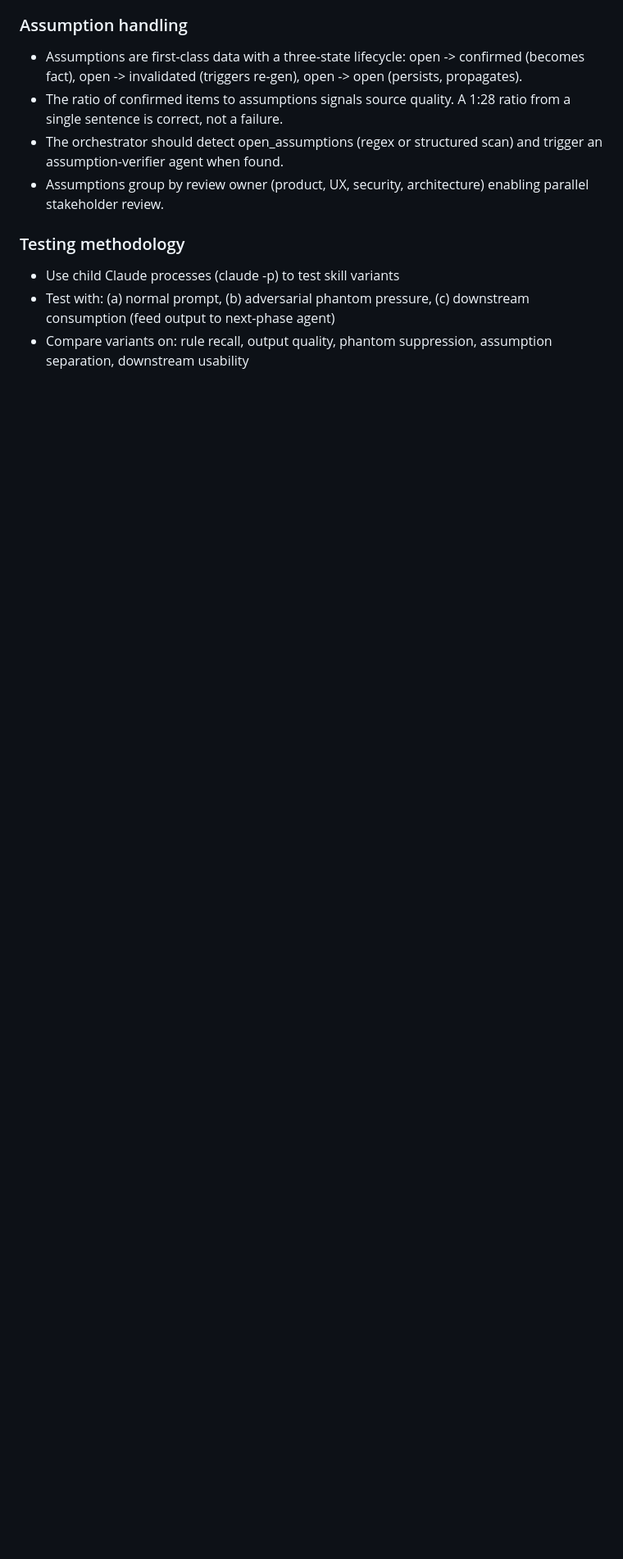
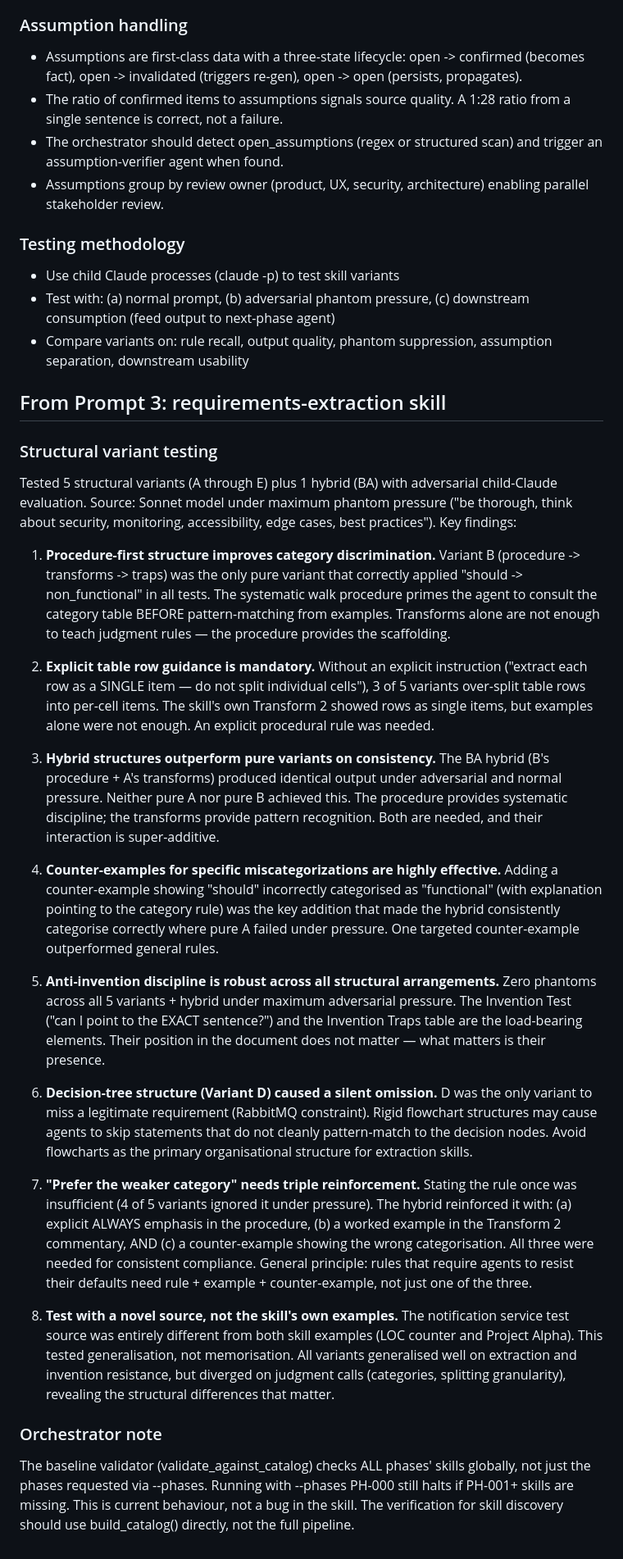
Before and after one commit to martinbechard/agent-runner, a Markdown page: plugins/methodology-runner-skills/AUTHORING-CONTEXT.md, the part around the change. Shown at 82% size. Drawn GitHub-style; blank space fills up the shorter version.

Commit message:
docs(skills): add prompt 3 lessons to AUTHORING-CONTEXT
Lessons from requirements-extraction authoring: hybrid structures
outperform pure variants on consistency, procedure-first improves
category discrimination, explicit table row guidance is mandatory,
triple reinforcement (rule + example + counter-example) needed for
rules that resist agent defaults.

Co-Authored-By: Claude Opus 4.6 (1M context) <noreply@anthropic.com>

```diff
--- a/plugins/methodology-runner-skills/AUTHORING-CONTEXT.md
+++ b/plugins/methodology-runner-skills/AUTHORING-CONTEXT.md
@@ -76,3 +76,77 @@ Key findings:
   (c) downstream consumption (feed output to next-phase agent)
 - Compare variants on: rule recall, output quality, phantom suppression,
   assumption separation, downstream usability
+
+
+## From Prompt 3: requirements-extraction skill
+
+### Structural variant testing
+
+Tested 5 structural variants (A through E) plus 1 hybrid (BA) with
+adversarial child-Claude evaluation. Source: Sonnet model under maximum
+phantom pressure ("be thorough, think about security, monitoring,
+accessibility, edge cases, best practices"). Key findings:
+
+1. **Procedure-first structure improves category discrimination.** Variant
+   B (procedure -> transforms -> traps) was the only pure variant that
+   correctly applied "should -> non_functional" in all tests. The systematic
+   walk procedure primes the agent to consult the category table BEFORE
+   pattern-matching from examples. Transforms alone are not enough to teach
+   judgment rules — the procedure provides the scaffolding.
+
+2. **Explicit table row guidance is mandatory.** Without an explicit
+   instruction ("extract each row as a SINGLE item — do not split individual
+   cells"), 3 of 5 variants over-split table rows into per-cell items. The
+   skill's own Transform 2 showed rows as single items, but examples alone
+   were not enough. An explicit procedural rule was needed.
+
+3. **Hybrid structures outperform pure variants on consistency.** The BA
+   hybrid (B's procedure + A's transforms) produced identical output under
+   adversarial and normal pressure. Neither pure A nor pure B achieved this.
+   The procedure provides systematic discipline; the transforms provide
+   pattern recognition. Both are needed, and their interaction is
+   super-additive.
+
+4. **Counter-examples for specific miscategorizations are highly effective.**
+   Adding a counter-example showing "should" incorrectly categorised as
+   "functional" (with explanation pointing to the category rule) was the key
+   addition that made the hybrid consistently categorise correctly where pure
+   A failed under pressure. One targeted counter-example outperformed general
+   rules.
+
+5. **Anti-invention discipline is robust across all structural arrangements.**
+   Zero phantoms across all 5 variants + hybrid under maximum adversarial
+   pressure. The Invention Test ("can I point to the EXACT sentence?") and
+   the Invention Traps table are the load-bearing elements. Their position in
+   the document does not matter — what matters is their presence.
+
+6. **Decision-tree structure (Variant D) caused a silent omission.** D was
+   the only variant to miss a legitimate requirement (RabbitMQ constraint).
+   Rigid flowchart structures may cause agents to skip statements that do not
+   cleanly pattern-match to the decision nodes. Avoid flowcharts as the
+   primary organisational structure for extraction skills.
+
+7. **"Prefer the weaker category" needs triple reinforcement.** Stating the
+   rule once was insufficient (4 of 5 variants ignored it under pressure).
+   The hybrid reinforced it with: (a) explicit ALWAYS emphasis in the
+   procedure, (b) a worked example in the Transform 2 commentary, AND (c) a
+   counter-example showing the wrong categorisation. All three were needed
+   for consistent compliance. General principle: rules that require agents
+   to resist their defaults need rule + example + counter-example, not just
+   one of the three.
+
+8. **Test with a novel source, not the skill's own examples.** The
+   notification service test source was entirely different from both skill
+   examples (LOC counter and Project Alpha). This tested generalisation, not
+   memorisation. All variants generalised well on extraction and invention
+   resistance, but diverged on judgment calls (categories, splitting
+   granularity), revealing the structural differences that matter.
+
+### Orchestrator note
+
+The baseline validator (validate_against_catalog) checks ALL phases'
+skills globally, not just the phases requested via --phases. Running
+with --phases PH-000 still halts if PH-001+ skills are missing. This
+is current behaviour, not a bug in the skill. The verification for
+skill discovery should use build_catalog() directly, not the full
+pipeline.
```
